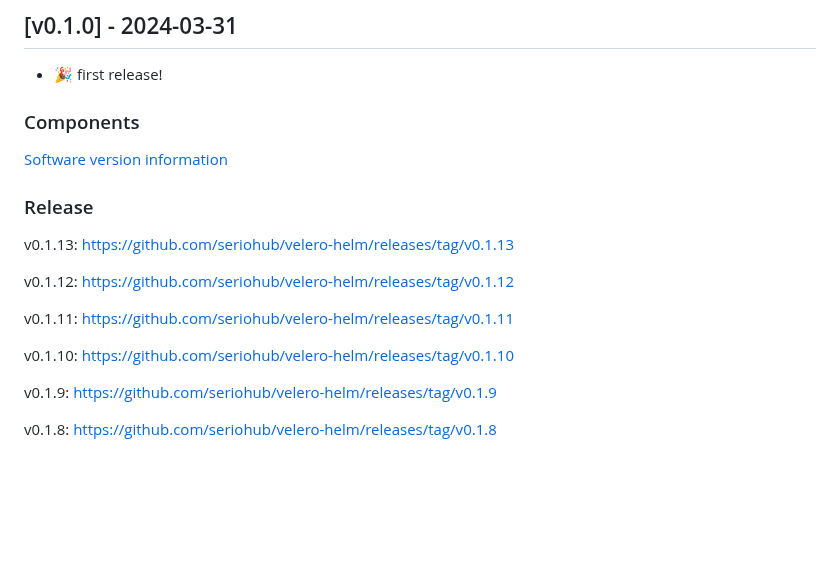
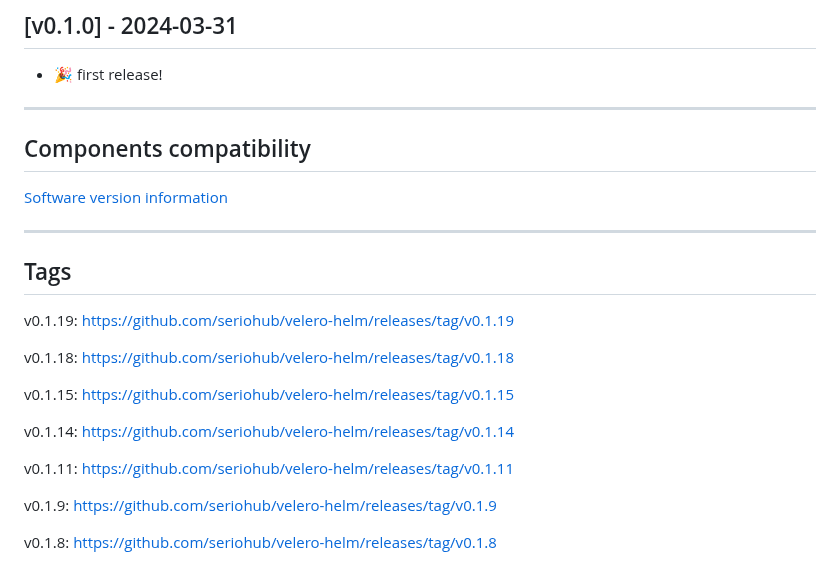
Before and after one commit to seriohub/velero-helm, a Markdown page: CHANGELOG.md, the part around the change. Rendered like a GitHub page; blank space fills up the shorter version.

```diff
--- a/CHANGELOG.md
+++ b/CHANGELOG.md
@@ -109,19 +109,25 @@ All notable changes to this project will be documented in this file.
 
 - 🎉 first release!
 
-### Components
+***
+
+## Components compatibility
 
 [Software version information](https://github.com/seriohub/velero-helm/blob/main/components.txt)
 
-### Release
+***
 
-v0.1.13: [https://github.com/seriohub/velero-helm/releases/tag/v0.1.13](https://github.com/seriohub/velero-helm/releases/tag/v0.1.13)
+## Tags
 
-v0.1.12: [https://github.com/seriohub/velero-helm/releases/tag/v0.1.12](https://github.com/seriohub/velero-helm/releases/tag/v0.1.12)
+v0.1.19: [https://github.com/seriohub/velero-helm/releases/tag/v0.1.19](https://github.com/seriohub/velero-helm/releases/tag/v0.1.19)
+
+v0.1.18: [https://github.com/seriohub/velero-helm/releases/tag/v0.1.18](https://github.com/seriohub/velero-helm/releases/tag/v0.1.18)
+
+v0.1.15: [https://github.com/seriohub/velero-helm/releases/tag/v0.1.15](https://github.com/seriohub/velero-helm/releases/tag/v0.1.15)
+
+v0.1.14: [https://github.com/seriohub/velero-helm/releases/tag/v0.1.14](https://github.com/seriohub/velero-helm/releases/tag/v0.1.14)
 
 v0.1.11: [https://github.com/seriohub/velero-helm/releases/tag/v0.1.11](https://github.com/seriohub/velero-helm/releases/tag/v0.1.11)
-
-v0.1.10: [https://github.com/seriohub/velero-helm/releases/tag/v0.1.10](https://github.com/seriohub/velero-helm/releases/tag/v0.1.10)
 
 v0.1.9: [https://github.com/seriohub/velero-helm/releases/tag/v0.1.9](https://github.com/seriohub/velero-helm/releases/tag/v0.1.9)
 
```
